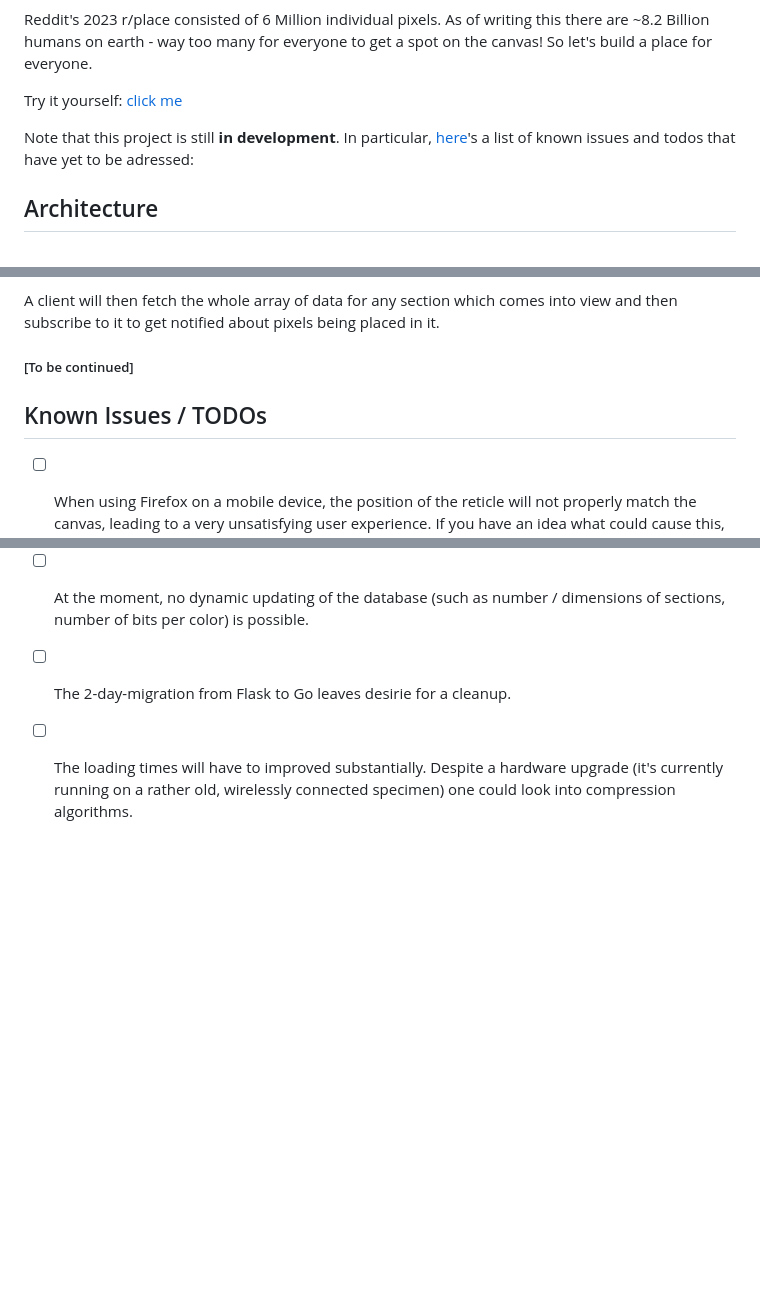
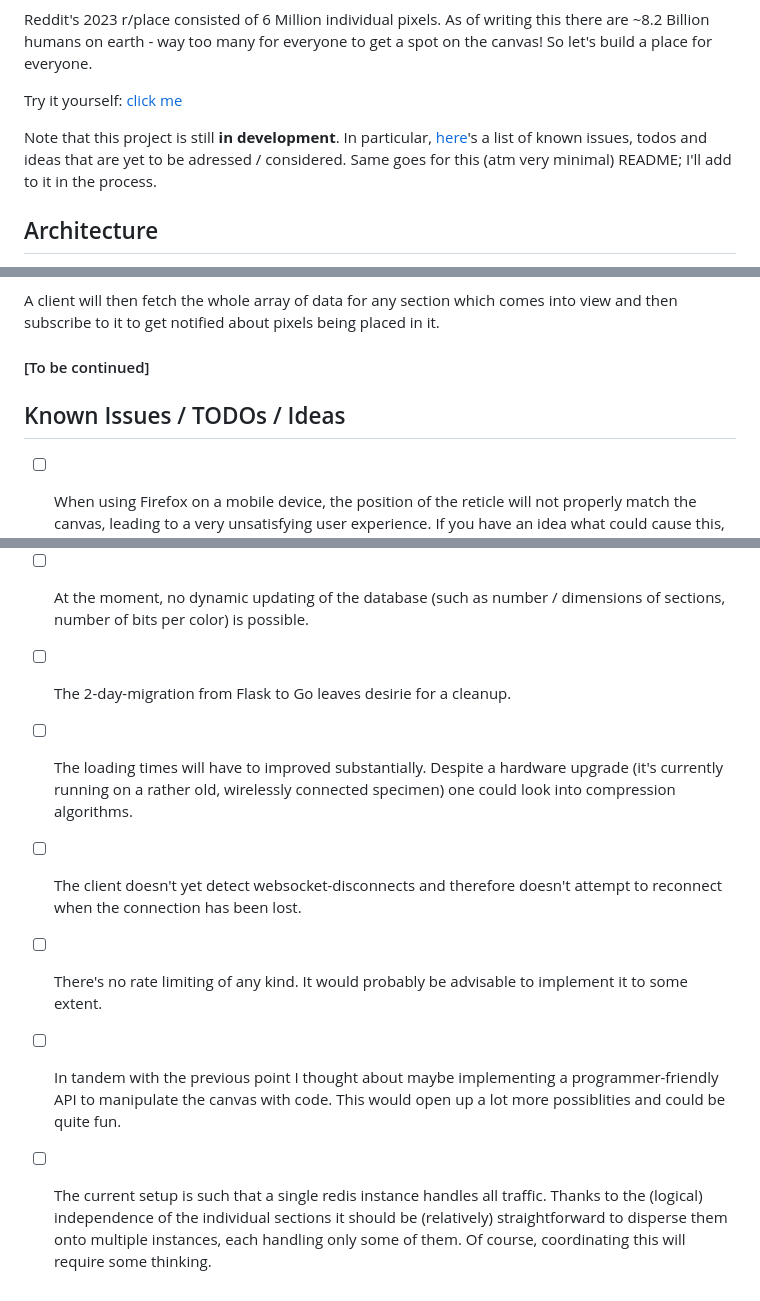
Before and after one commit to syn-ce/8.2-billion-pixels, a Markdown page: readme.md, 3 parts joined by grey strips. Drawn GitHub-style; blank space fills up the shorter version.

Commit message:
update readme, add to issues/todos/ideas

```diff
--- a/readme.md
+++ b/readme.md
@@ -6,7 +6,7 @@ Reddit's 2023 r/place consisted of 6 Million individual pixels. As of writing th
 
 Try it yourself: [click me](https://bipix.m-amthor.com)
 
-Note that this project is still **in development**. In particular, [here](#known-issues--todos)'s a list of known issues and todos that have yet to be adressed:
+Note that this project is still **in development**. In particular, [here](#known-issues--todos--ideas)'s a list of known issues, todos and ideas that are yet to be adressed / considered. Same goes for this (atm very minimal) README; I'll add to it in the process.
 
 ## Architecture
 
@@ -22,9 +22,9 @@ It is therefore natural to split the actual canvas up into logical _sections_ of
 
 A client will then fetch the whole array of data for any section which comes into view and then subscribe to it to get notified about pixels being placed in it.
 
-##### [To be continued]
+#### [To be continued]
 
-## Known Issues / TODOs
+## Known Issues / TODOs / Ideas
 
 -   [ ] When using Firefox on a mobile device, the position of the reticle will not properly match the canvas, leading to a very unsatisfying user experience. If you have an idea what could cause this, here's a [related stackoverflow post](https://stackoverflow.com/questions/79057124/canvas-content-escapes-canvas-on-mobile-in-firefox). Similarly, the reticle's outline isn't properly clipped. In other browsers and on desktop this problem does not occur.
 -   [ ] The UI sometimes gets messed up, especially on reloads. This issue arises because of the different ways in which browsers report viewport heights and is likely exacerbated by some hacky CSS.
@@ -35,3 +35,7 @@ A client will then fetch the whole array of data for any section which comes int
 -   [ ] At the moment, no dynamic updating of the database (such as number / dimensions of sections, number of bits per color) is possible.
 -   [ ] The 2-day-migration from Flask to Go leaves desirie for a cleanup.
 -   [ ] The loading times will have to improved substantially. Despite a hardware upgrade (it's currently running on a rather old, wirelessly connected specimen) one could look into compression algorithms.
+-   [ ] The client doesn't yet detect websocket-disconnects and therefore doesn't attempt to reconnect when the connection has been lost.
+-   [ ] There's no rate limiting of any kind. It would probably be advisable to implement it to some extent.
+-   [ ] In tandem with the previous point I thought about maybe implementing a programmer-friendly API to manipulate the canvas with code. This would open up a lot more possiblities and could be quite fun.
+-   [ ] The current setup is such that a single redis instance handles all traffic. Thanks to the (logical) independence of the individual sections it should be (relatively) straightforward to disperse them onto multiple instances, each handling only some of them. Of course, coordinating this will require some thinking.
```
